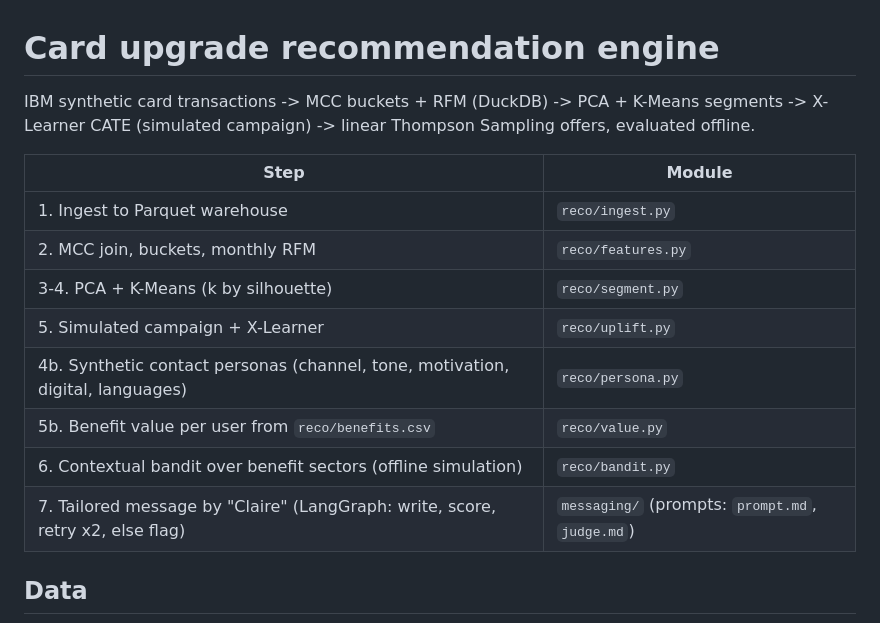
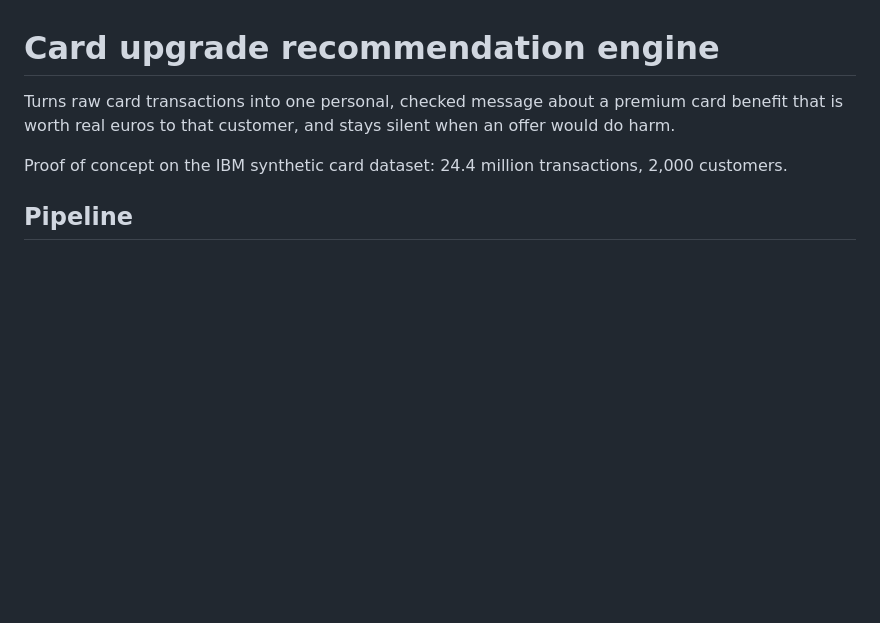
Before and after one commit to ArthurrMrv/bank_recommendations, a Markdown page: README.md, the part around one of its changes. Rendered like a GitHub page; blank space fills up the shorter version.

```diff
--- a/README.md
+++ b/README.md
@@ -1,18 +1,9 @@
 # Card upgrade recommendation engine
 
-IBM synthetic card transactions -> MCC buckets + RFM (DuckDB) -> PCA + K-Means segments ->
-X-Learner CATE (simulated campaign) -> linear Thompson Sampling offers, evaluated offline.
+Turns raw card transactions into one personal, checked message about a premium card benefit that is
+worth real euros to that customer, and stays silent when an offer would do harm.
 
-| Step | Module |
-|------|--------|
-| 1. Ingest to Parquet warehouse | `reco/ingest.py` |
-| 2. MCC join, buckets, monthly RFM | `reco/features.py` |
-| 3-4. PCA + K-Means (k by silhouette) | `reco/segment.py` |
-| 5. Simulated campaign + X-Learner | `reco/uplift.py` |
-| 4b. Synthetic contact personas (channel, tone, motivation, digital, languages) | `reco/persona.py` |
-| 5b. Benefit value per user from `reco/benefits.csv` | `reco/value.py` |
-| 6. Contextual bandit over benefit sectors (offline simulation) | `reco/bandit.py` |
-| 7. Tailored message by "Claire" (LangGraph: write, score, retry x2, else flag) | `messaging/` (prompts: `prompt.md`, `judge.md`) |
+Proof of concept on the IBM synthetic card dataset: 24.4 million transactions, 2,000 customers.
 
-## Data
+## Pipeline
 
```
Also changed, not shown: other parts of README.md (+73 -10 lines), docs/img/results.png (added), docs/runpod.md (renamed from RUNPODRUN.md), 14 other files.
